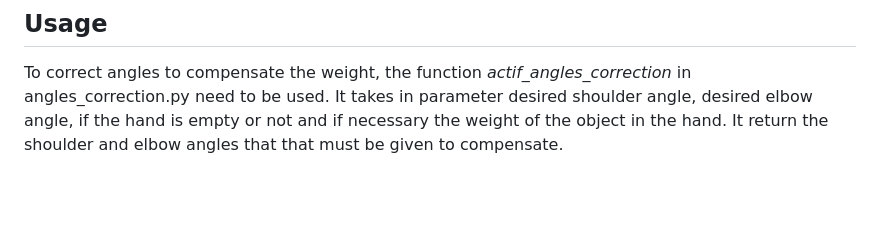
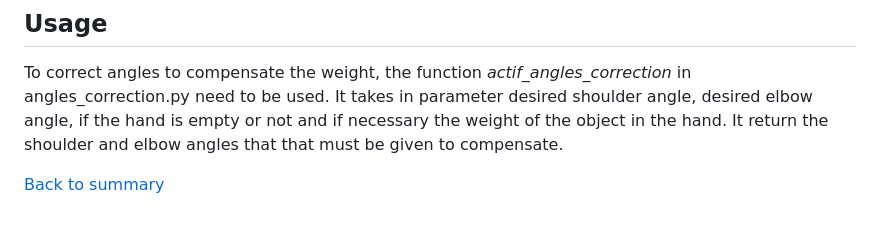
Before and after one commit to D-Clara/dynamic_reachy, a Markdown page: docs/developer/Torque_compensation.md, the part around the change. Rendered like a GitHub page; blank space fills up the shorter version.

```diff
--- a/docs/developer/Torque_compensation.md
+++ b/docs/developer/Torque_compensation.md
@@ -84,3 +84,5 @@ https://user-images.githubusercontent.com/74452893/217072010-5d00ea56-0097-4767-
 ## Usage
 
 To correct angles to compensate the weight, the function *actif_angles_correction* in angles_correction.py need to be used. It takes in parameter desired shoulder angle, desired elbow angle, if the hand is empty or not and if necessary the weight of the object in the hand. It return the shoulder and elbow angles that that must be given to compensate.
+
+[Back to summary](README.md)
```
